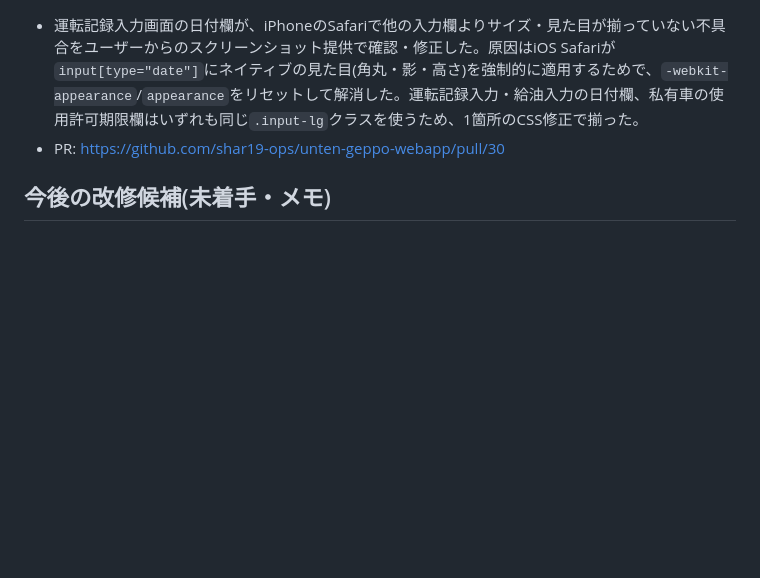
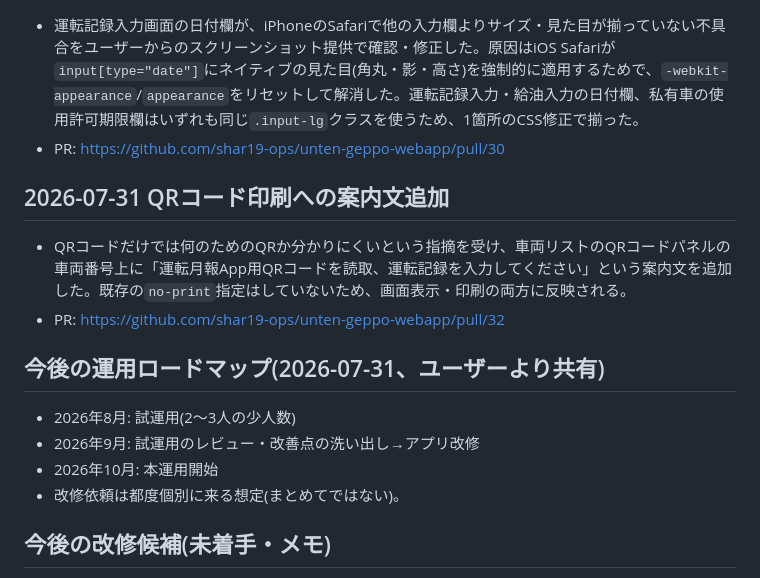
Before and after one commit to shar19-ops/unten-geppo-webapp, a Markdown page: DEVLOG.md, the part around the change. GitHub-like rendering; blank space fills up the shorter version.

Commit message:
DEVLOGにPR #32の記録と今後の運用ロードマップを追記

```diff
--- a/DEVLOG.md
+++ b/DEVLOG.md
@@ -202,6 +202,18 @@
 - 運転記録入力画面の日付欄が、iPhoneのSafariで他の入力欄よりサイズ・見た目が揃っていない不具合をユーザーからのスクリーンショット提供で確認・修正した。原因はiOS Safariが`input[type="date"]`にネイティブの見た目(角丸・影・高さ)を強制的に適用するためで、`-webkit-appearance`/`appearance`をリセットして解消した。運転記録入力・給油入力の日付欄、私有車の使用許可期限欄はいずれも同じ`.input-lg`クラスを使うため、1箇所のCSS修正で揃った。
 - PR: https://github.com/shar19-ops/unten-geppo-webapp/pull/30
 
+## 2026-07-31 QRコード印刷への案内文追加
+
+- QRコードだけでは何のためのQRか分かりにくいという指摘を受け、車両リストのQRコードパネルの車両番号上に「運転月報App用QRコードを読取、運転記録を入力してください」という案内文を追加した。既存の`no-print`指定はしていないため、画面表示・印刷の両方に反映される。
+- PR: https://github.com/shar19-ops/unten-geppo-webapp/pull/32
+
+## 今後の運用ロードマップ(2026-07-31、ユーザーより共有)
+
+- 2026年8月: 試運用(2〜3人の少人数)
+- 2026年9月: 試運用のレビュー・改善点の洗い出し→アプリ改修
+- 2026年10月: 本運用開始
+- 改修依頼は都度個別に来る想定(まとめてではない)。
+
 ## 今後の改修候補(未着手・メモ)
 
 - **給油登録の車両選択見直し**(保留中): 運転記録入力と給油入力とで車両選択の仕組みを統一する改修案が session 中に一度提起されたが、他の改修を優先するため保留にしたまま。給油UI簡素化(2026-07-22)はこの保留案とは別の対応であり、この保留案自体はまだ未着手。
```
